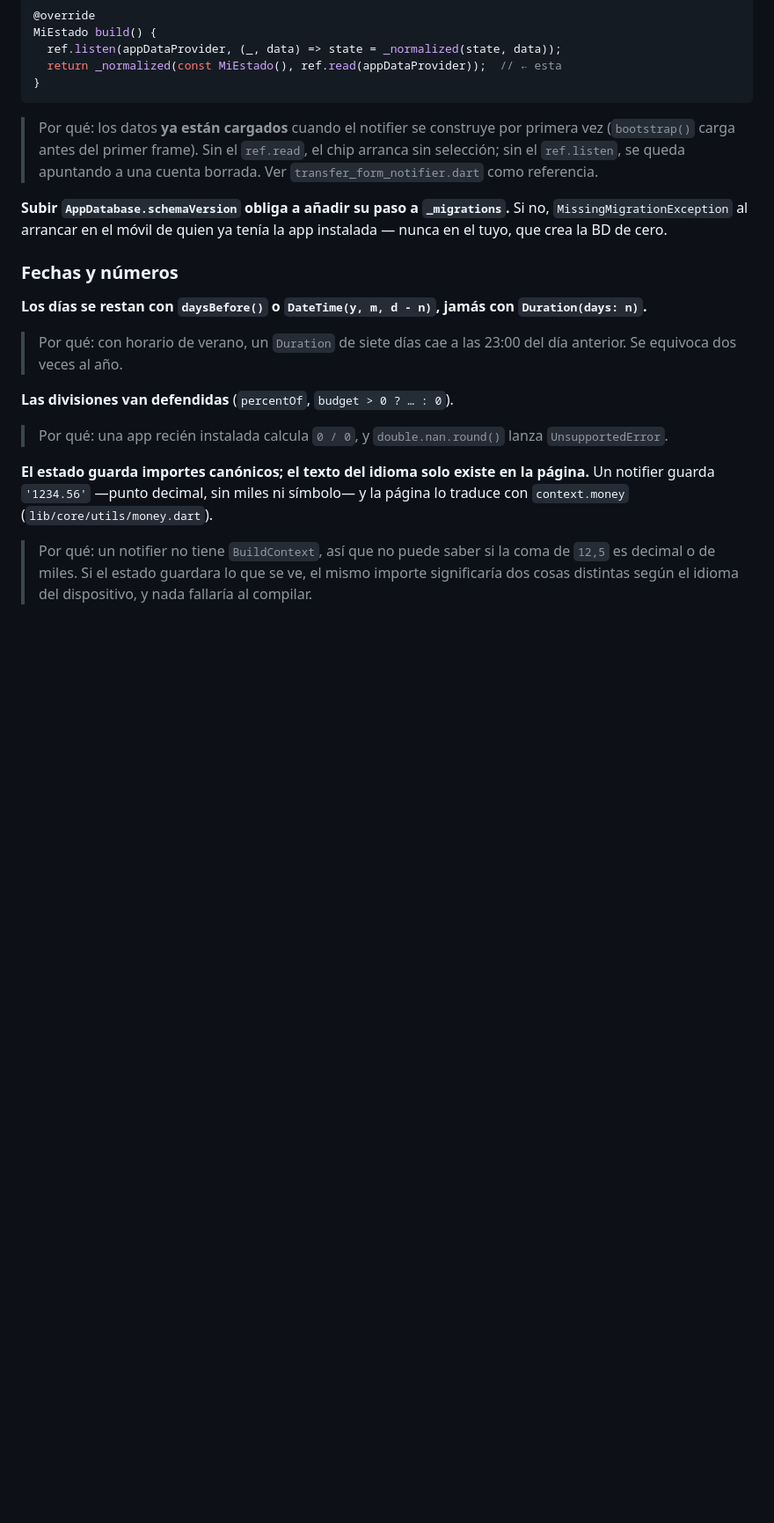
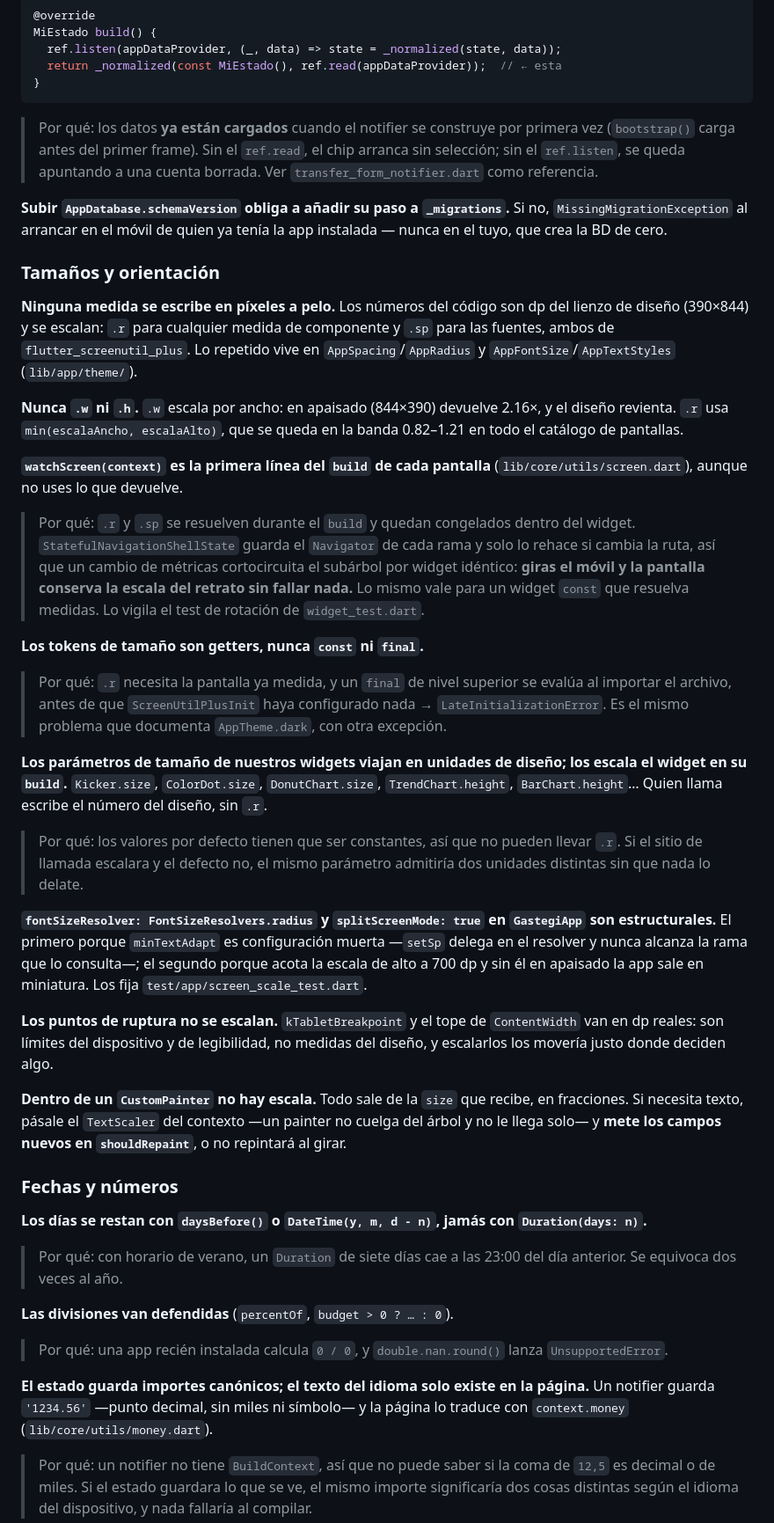
Before and after one commit to Judamaro/Gastegi, a Markdown page: CLAUDE.md, the part around one of its changes. Shown at 88% size. Rendered like a GitHub page; blank space fills up the shorter version.

Commit message:
docs: reglas responsive
Las invariantes de tamaño en `CLAUDE.md`, junto al resto de lo que rompe
en silencio: la regla `.r`/`.sp`, por qué los tokens son getters, por qué
los parámetros de nuestros widgets viajan en unidades de diseño, por qué
`fontSizeResolver` y `splitScreenMode` no se tocan, y `watchScreen` como
la línea sin la cual girar el móvil no reescala nada.

También lo que la matriz de resoluciones NO prueba, que es lo que más
fácil se olvida: `takeException()` no ve un texto elidido, encogido ni
recortado, y esta app usa las tres cosas a propósito.

En el `README`, las decisiones de producto: el lienzo de 390×844, el tope
de 1.3× a la escala de texto y su única excepción, el ancho acotado en
tableta y el apaisado de «Nuevo gasto».

Co-Authored-By: Claude Opus 5 <noreply@anthropic.com>

```diff
--- a/CLAUDE.md
+++ b/CLAUDE.md
@@ -115,6 +115,60 @@ MiEstado build() {
 Si no, `MissingMigrationException` al arrancar en el móvil de quien ya tenía la
 app instalada — nunca en el tuyo, que crea la BD de cero.
 
+### Tamaños y orientación
+
+**Ninguna medida se escribe en píxeles a pelo.** Los números del código son dp
+del lienzo de diseño (390×844) y se escalan: `.r` para cualquier medida de
+componente y `.sp` para las fuentes, ambos de `flutter_screenutil_plus`. Lo
+repetido vive en `AppSpacing`/`AppRadius` y `AppFontSize`/`AppTextStyles`
+(`lib/app/theme/`).
+
+**Nunca `.w` ni `.h`.** `.w` escala por ancho: en apaisado (844×390) devuelve
+2.16×, y el diseño revienta. `.r` usa `min(escalaAncho, escalaAlto)`, que se
+queda en la banda 0.82–1.21 en todo el catálogo de pantallas.
+
+**`watchScreen(context)` es la primera línea del `build` de cada pantalla**
+(`lib/core/utils/screen.dart`), aunque no uses lo que devuelve.
+
+> Por qué: `.r` y `.sp` se resuelven durante el `build` y quedan congelados
+> dentro del widget. `StatefulNavigationShellState` guarda el `Navigator` de
+> cada rama y solo lo rehace si cambia la ruta, así que un cambio de métricas
+> cortocircuita el subárbol por widget idéntico: **giras el móvil y la pantalla
+> conserva la escala del retrato sin fallar nada.** Lo mismo vale para un widget
+> `const` que resuelva medidas. Lo vigila el test de rotación de
+> `widget_test.dart`.
+
+**Los tokens de tamaño son getters, nunca `const` ni `final`.**
+
+> Por qué: `.r` necesita la pantalla ya medida, y un `final` de nivel superior
+> se evalúa al importar el archivo, antes de que `ScreenUtilPlusInit` haya
+> configurado nada → `LateInitializationError`. Es el mismo problema que
+> documenta `AppTheme.dark`, con otra excepción.
+
+**Los parámetros de tamaño de nuestros widgets viajan en unidades de diseño; los
+escala el widget en su `build`.** `Kicker.size`, `ColorDot.size`,
+`DonutChart.size`, `TrendChart.height`, `BarChart.height`… Quien llama escribe
+el número del diseño, sin `.r`.
+
+> Por qué: los valores por defecto tienen que ser constantes, así que no pueden
+> llevar `.r`. Si el sitio de llamada escalara y el defecto no, el mismo
+> parámetro admitiría dos unidades distintas sin que nada lo delate.
+
+**`fontSizeResolver: FontSizeResolvers.radius` y `splitScreenMode: true` en
+`GastegiApp` son estructurales.** El primero porque `minTextAdapt` es
+configuración muerta —`setSp` delega en el resolver y nunca alcanza la rama que
+lo consulta—; el segundo porque acota la escala de alto a 700 dp y sin él en
+apaisado la app sale en miniatura. Los fija `test/app/screen_scale_test.dart`.
+
+**Los puntos de ruptura no se escalan.** `kTabletBreakpoint` y el tope de
+`ContentWidth` van en dp reales: son límites del dispositivo y de legibilidad,
+no medidas del diseño, y escalarlos los movería justo donde deciden algo.
+
+**Dentro de un `CustomPainter` no hay escala.** Todo sale de la `size` que
+recibe, en fracciones. Si necesita texto, pásale el `TextScaler` del contexto
+—un painter no cuelga del árbol y no le llega solo— y **mete los campos nuevos
+en `shouldRepaint`**, o no repintará al girar.
+
 ### Fechas y números
 
 **Los días se restan con `daysBefore()` o `DateTime(y, m, d - n)`, jamás con
```
Also changed, not shown: other parts of CLAUDE.md (+7 -0 lines), README.md (+17 -2 lines).
